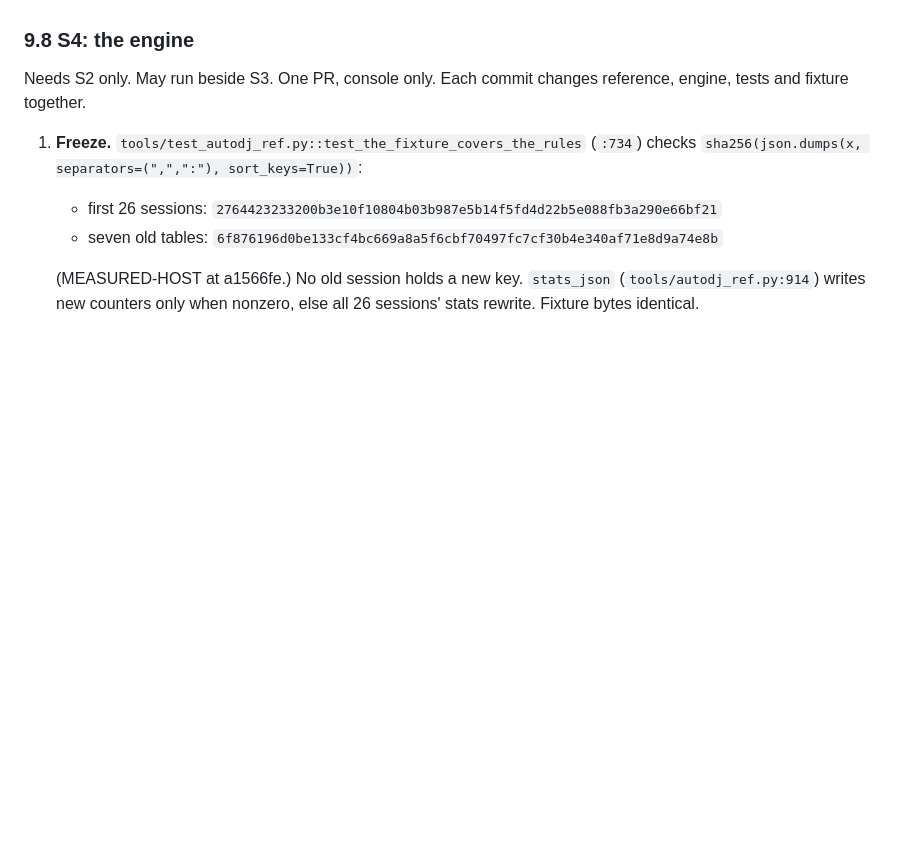
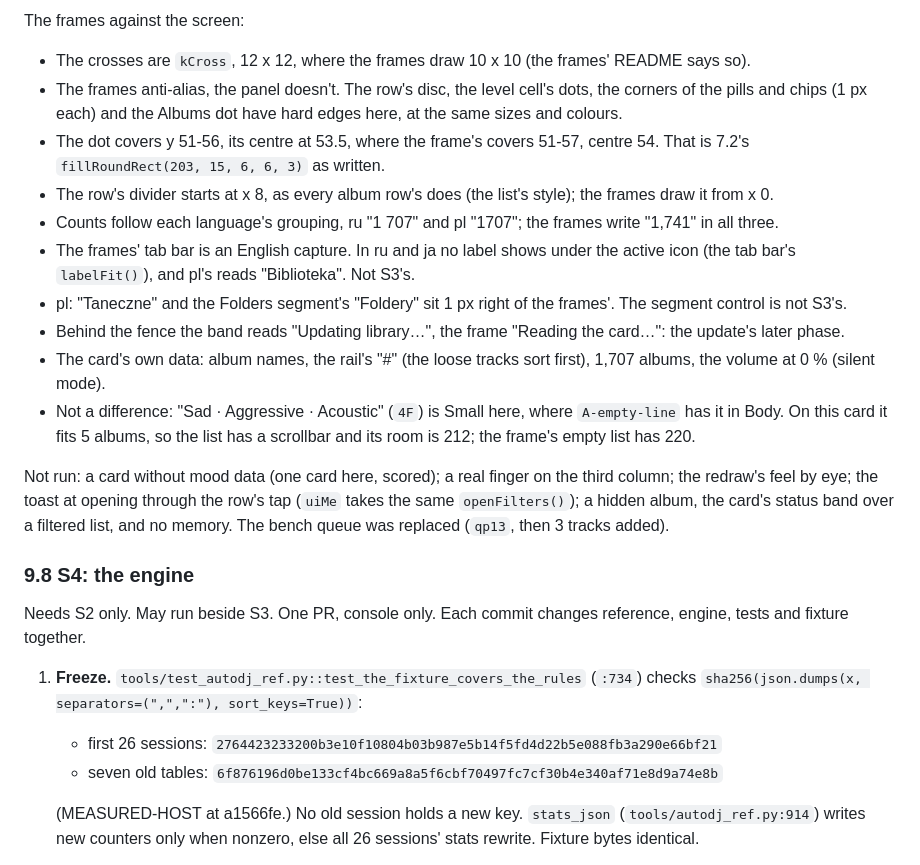
Before and after one commit to IrosTheBeggar/mstream-mp3-player, a Markdown page: docs/MOOD-FILTERS.md, the part around one of its changes. Drawn GitHub-style; blank space fills up the shorter version.

```diff
--- a/docs/MOOD-FILTERS.md
+++ b/docs/MOOD-FILTERS.md
@@ -1018,3 +1037,16 @@ Device: not run. The spare card holds gen 5 with scores (9.6, Run C), which the
+The frames against the screen:
+- The crosses are `kCross`, 12 x 12, where the frames draw 10 x 10 (the frames' README says so).
+- The frames anti-alias, the panel doesn't. The row's disc, the level cell's dots, the corners of the pills and chips (1 px each) and the Albums dot have hard edges here, at the same sizes and colours.
+- The dot covers y 51-56, its centre at 53.5, where the frame's covers 51-57, centre 54. That is 7.2's `fillRoundRect(203, 15, 6, 6, 3)` as written.
+- The row's divider starts at x 8, as every album row's does (the list's style); the frames draw it from x 0.
+- Counts follow each language's grouping, ru "1 707" and pl "1707"; the frames write "1,741" in all three.
+- The frames' tab bar is an English capture. In ru and ja no label shows under the active icon (the tab bar's `labelFit()`), and pl's reads "Biblioteka". Not S3's.
+- pl: "Taneczne" and the Folders segment's "Foldery" sit 1 px right of the frames'. The segment control is not S3's.
+- Behind the fence the band reads "Updating library…", the frame "Reading the card…": the update's later phase.
+- The card's own data: album names, the rail's "#" (the loose tracks sort first), 1,707 albums, the volume at 0 % (silent mode).
+- Not a difference: "Sad · Aggressive · Acoustic" (`4F`) is Small here, where `A-empty-line` has it in Body. On this card it fits 5 albums, so the list has a scrollbar and its room is 212; the frame's empty list has 220.
+
+Not run: a card without mood data (one card here, scored); a real finger on the third column; the redraw's feel by eye; the toast at opening through the row's tap (`uiMe` takes the same `openFilters()`); a hidden album, the card's status band over a filtered list, and no memory. The bench queue was replaced (`qp13`, then 3 tracks added).
 
 ### 9.8 S4: the engine
 
```
Also changed, not shown: other parts of docs/MOOD-FILTERS.md (+20 -1 lines).
